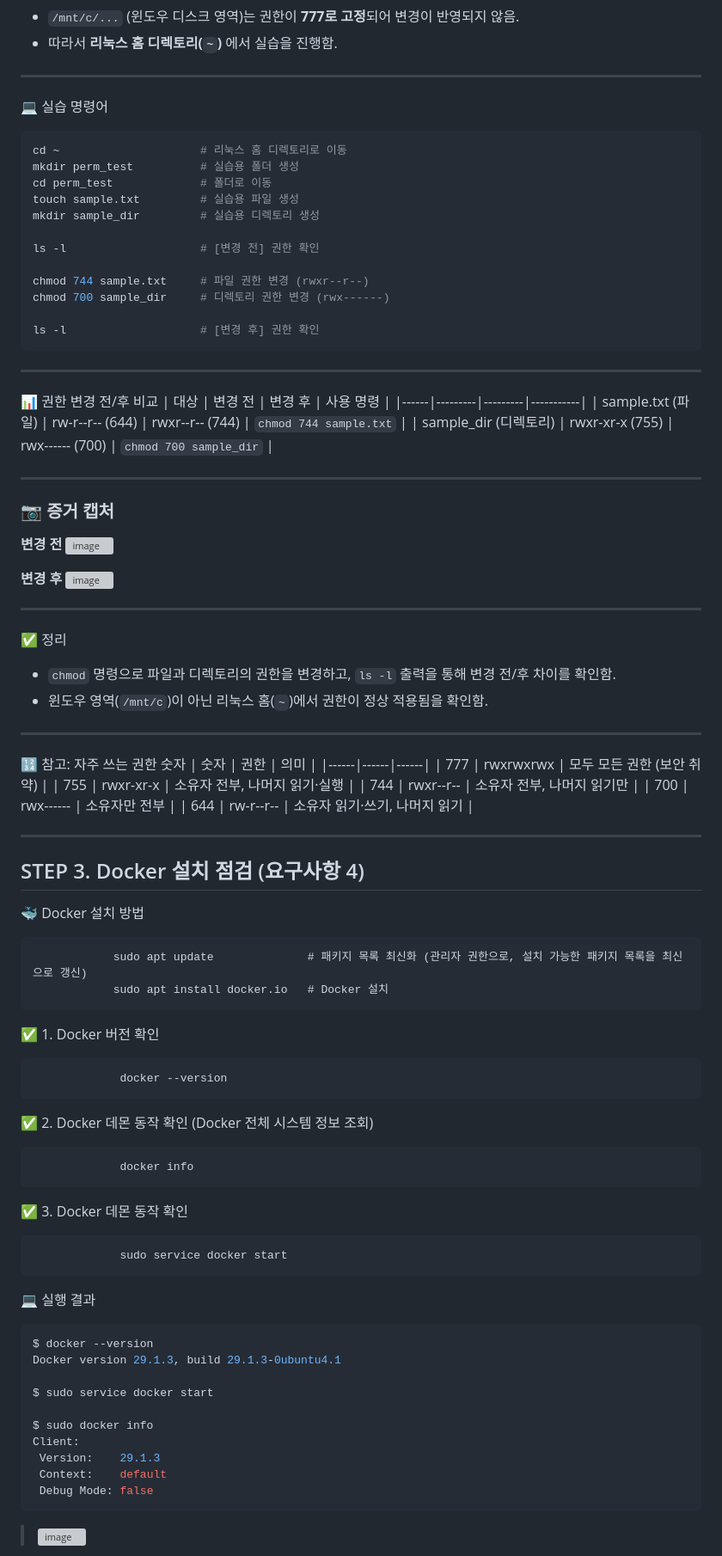
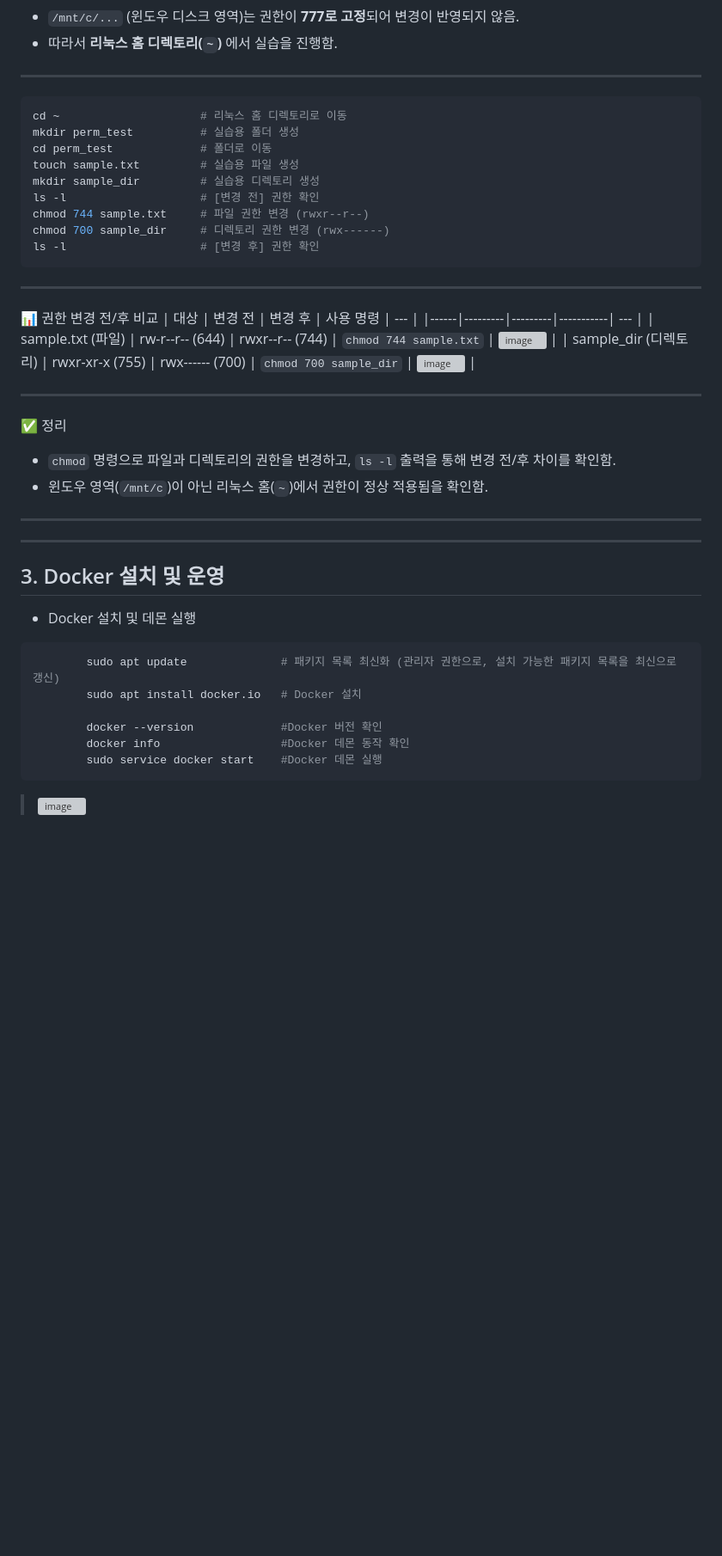
Before and after one commit to goodday-min/Start_Mission1, a Markdown page: README.md, the part around one of its changes. Shown at 86% size. Drawn GitHub-style; blank space fills up the shorter version; grey boxes are pictures that could not be loaded.

````diff
--- a/README.md
+++ b/README.md
@@ -143,40 +133,25 @@ WSL이란? 윈도우 안에서 리눅스를 실행할 수 있게 해주는 기
 
 ---
 
-💻 실습 명령어
 ```bash
 cd ~                     # 리눅스 홈 디렉토리로 이동
 mkdir perm_test          # 실습용 폴더 생성
 cd perm_test             # 폴더로 이동
 touch sample.txt         # 실습용 파일 생성
 mkdir sample_dir         # 실습용 디렉토리 생성
-
 ls -l                    # [변경 전] 권한 확인
-
 chmod 744 sample.txt     # 파일 권한 변경 (rwxr--r--)
 chmod 700 sample_dir     # 디렉토리 권한 변경 (rwx------)
-
 ls -l                    # [변경 후] 권한 확인
 ```
 
 ---
 
 📊 권한 변경 전/후 비교
-| 대상 | 변경 전 | 변경 후 | 사용 명령 |
-|------|---------|---------|-----------|
-| sample.txt (파일) | rw-r--r-- (644) | rwxr--r-- (744) | `chmod 744 sample.txt` |
-| sample_dir (디렉토리) | rwxr-xr-x (755) | rwx------ (700) | `chmod 700 sample_dir` |
-
----
-
-### 📷 증거 캡처
-**변경 전**
-<img width="687" height="136" alt="image" src="https://github.com/user-attachments/assets/b587d7dc-7eab-421f-a63a-58d599364685" />
-
-
-**변경 후**
-<img width="687" height="142" alt="image" src="https://github.com/user-attachments/assets/9566e7f4-4bb2-410f-be89-f90545d1d2fc" />
-
+| 대상 | 변경 전 | 변경 후 | 사용 명령 | --- |
+|------|---------|---------|-----------| --- |
+| sample.txt (파일) | rw-r--r-- (644) | rwxr--r-- (744) | `chmod 744 sample.txt` | <img width="687" height="136" alt="image" src="https://github.com/user-attachments/assets/b587d7dc-7eab-421f-a63a-58d599364685" /> |
+| sample_dir (디렉토리) | rwxr-xr-x (755) | rwx------ (700) | `chmod 700 sample_dir` | <img width="687" height="142" alt="image" src="https://github.com/user-attachments/assets/9566e7f4-4bb2-410f-be89-f90545d1d2fc" /> |
 
 ---
 
@@ -187,53 +162,19 @@ ls -l                    # [변경 후] 권한 확인
 
 ---
 
-🔢 참고: 자주 쓰는 권한 숫자
-| 숫자 | 권한 | 의미 |
-|------|------|------|
-| 777 | rwxrwxrwx | 모두 모든 권한 (보안 취약) |
-| 755 | rwxr-xr-x | 소유자 전부, 나머지 읽기·실행 |
-| 744 | rwxr--r-- | 소유자 전부, 나머지 읽기만 |
-| 700 | rwx------ | 소유자만 전부 |
-| 644 | rw-r--r-- | 소유자 읽기·쓰기, 나머지 읽기 |
-
 --------------------------------------------------------------------------------------
 
-##  STEP 3. Docker 설치 점검 (요구사항 4)
+## 3. Docker 설치 및 운영
 
-🐳 Docker 설치 방법
-
-                sudo apt update              # 패키지 목록 최신화 (관리자 권한으로, 설치 가능한 패키지 목록을 최신으로 갱신)
-                sudo apt install docker.io   # Docker 설치
-
-
-✅ 1. Docker 버전 확인
-
-                 docker --version
-
-✅ 2. Docker 데몬 동작 확인 (Docker 전체 시스템 정보 조회)
-
-                 docker info
-
-✅ 3. Docker 데몬 동작 확인
-
-                 sudo service docker start
-
-
-💻 실행 결과
+- Docker 설치 및 데몬 실행
 
 ```bash
-$ docker --version
-Docker version 29.1.3, build 29.1.3-0ubuntu4.1
+        sudo apt update              # 패키지 목록 최신화 (관리자 권한으로, 설치 가능한 패키지 목록을 최신으로 갱신)
+        sudo apt install docker.io   # Docker 설치
 
-$ sudo service docker start
-
-$ sudo docker info
-Client:
- Version:    29.1.3
- Context:    default
- Debug Mode: false
+        docker --version             #Docker 버전 확인
+        docker info                  #Docker 데몬 동작 확인
+        sudo service docker start    #Docker 데몬 실행
 ```
-
->
 > <img width="741" height="287" alt="image" src="https://github.com/user-attachments/assets/2cd84ae9-5107-4d24-b4ab-2f57e6d055e1" />
 
````
Also changed, not shown: other parts of README.md (+33 -103 lines), wls 명령어 실행.png (added), 스크린샷 2026-11-03 225717.png (added), 1 other file.
